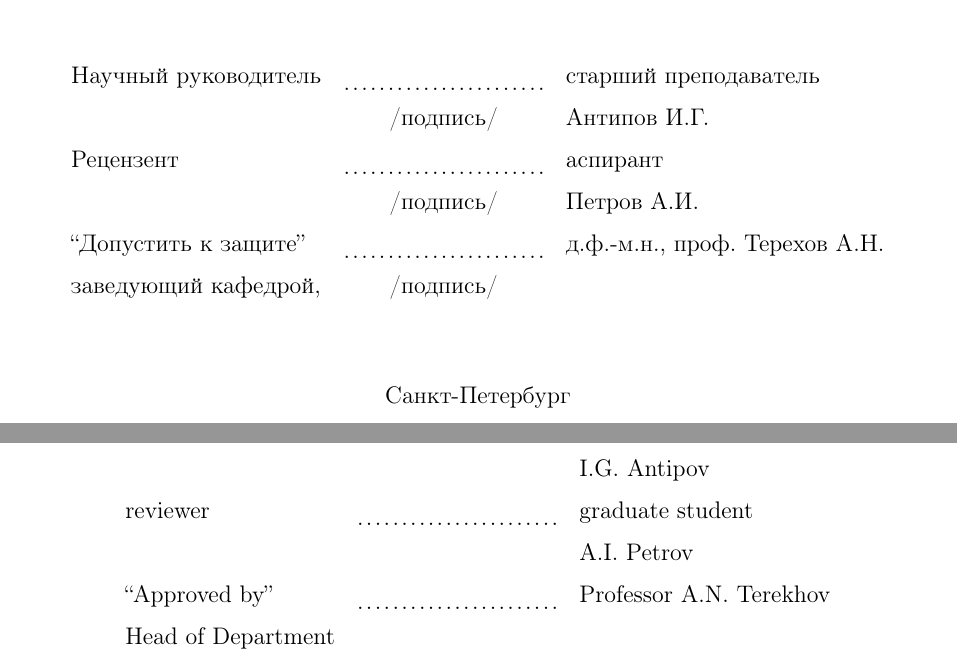
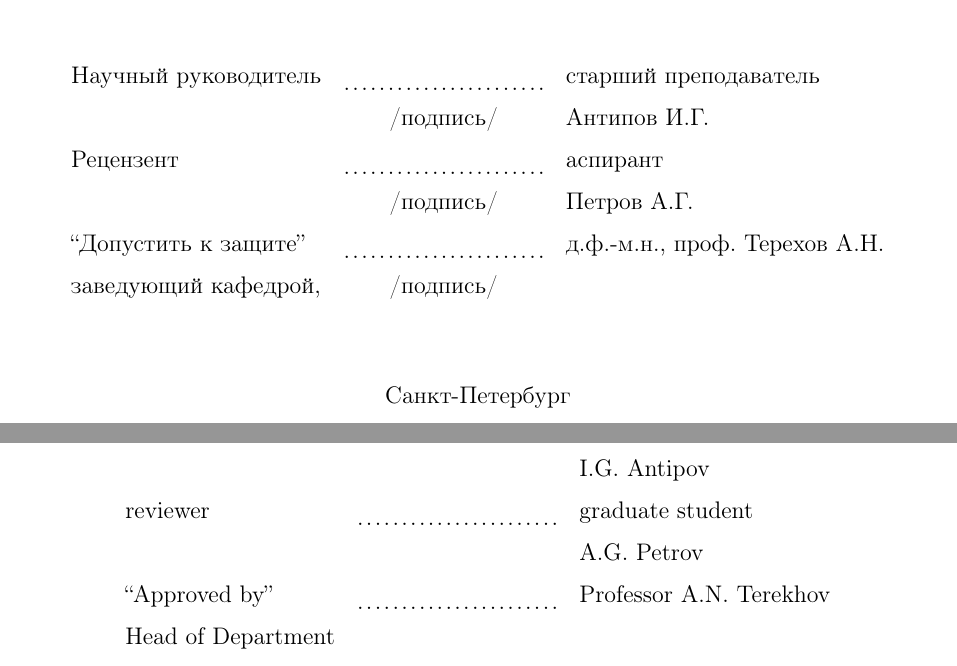
Before and after one commit to aslushnikov/diplom-latex, a LaTeX thesis (diplom.tex, which reads title-en.tex, title.tex): two parts of pages 1 and 2 of 46, joined at a grey line, cut so that both start at the same text. Compiled offline with pdfLaTeX.

Commit message:
Fixed Sasha's name

```diff
--- a/title-en.tex
+++ b/title-en.tex
@@ -26,7 +26,7 @@ Software Engineering Chair\\
         supervisor & \dotuline{\phantom{кошерная подпись}} & senior lecturer\\
         & & I.G. Antipov \\
         reviewer & \dotuline{\phantom{кошерная подпись}} & graduate student \\
-        & & A.I. Petrov \\
+        & & A.G. Petrov \\
         ``Approved by'' & \dotuline{\phantom{кошерная подпись}} & Professor A.N.
         Terekhov\\
         Head of Department & & \\
--- a/title.tex
+++ b/title.tex
@@ -25,7 +25,7 @@
         Научный руководитель & \dotuline{\phantom{кошерная подпись}} & старший преподаватель\\
         & /подпись/ & Антипов И.Г.\\
         Рецензент & \dotuline{\phantom{кошерная подпись}} & аспирант \\
-        & /подпись/& Петров А.И. \\
+        & /подпись/& Петров А.Г. \\
         ``Допустить к защите'' & \dotuline{\phantom{кошерная подпись}} & д.ф.-м.н., проф. Терехов А.Н. \\
         заведующий кафедрой, & /подпись/& \\
     \end{tabular}
```
